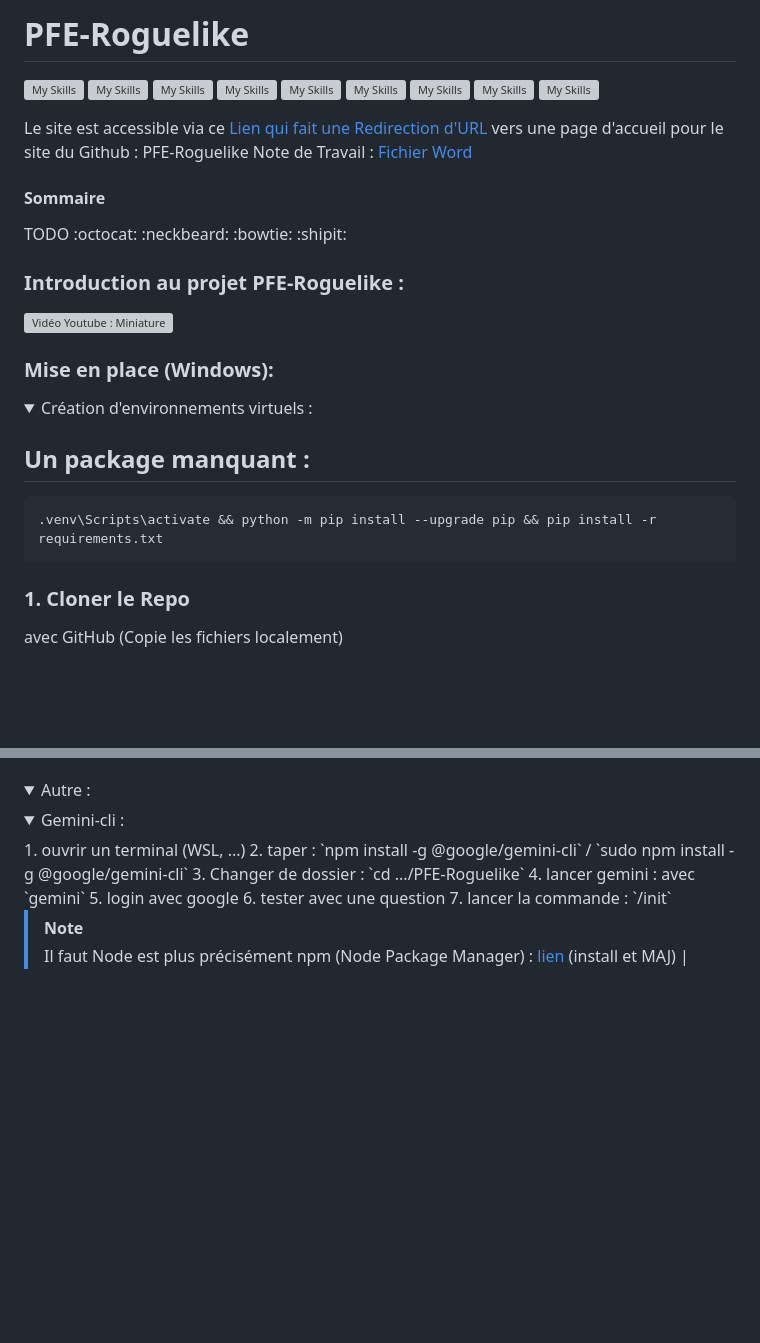
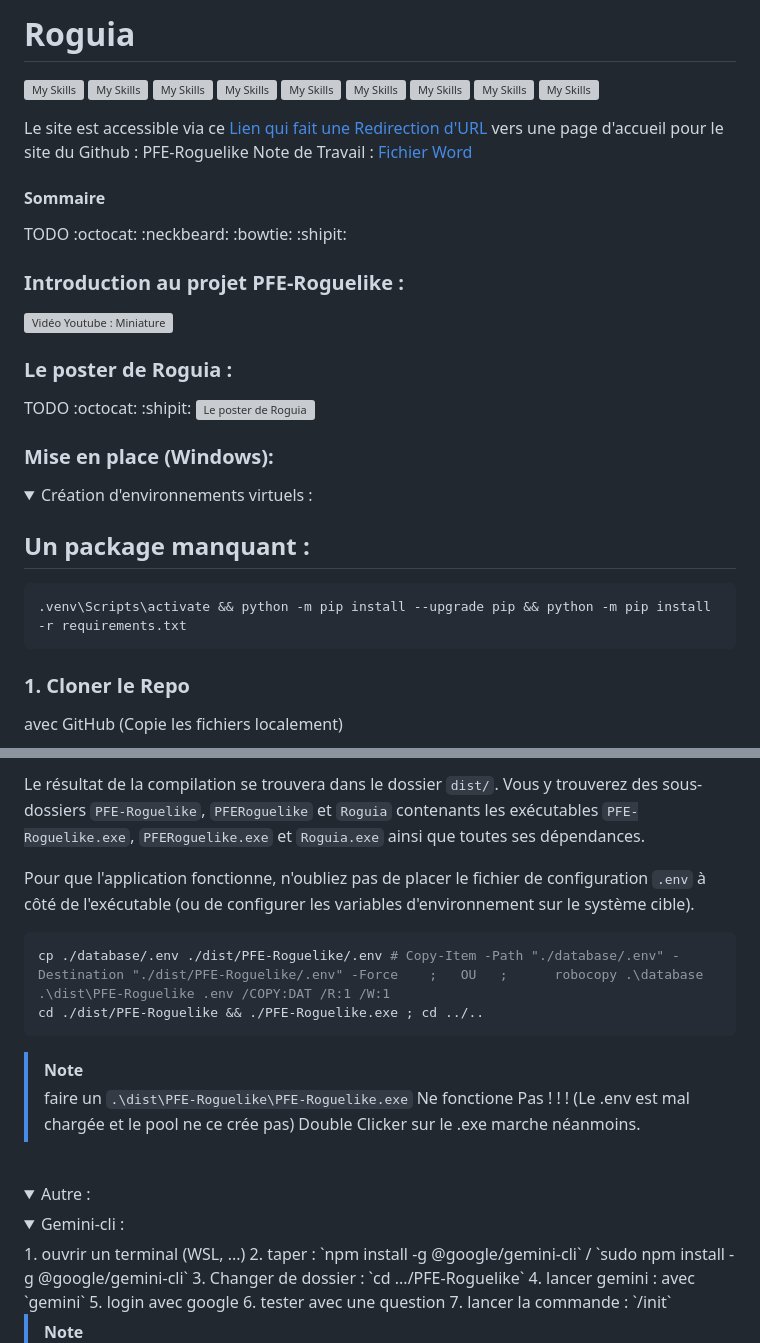
Before and after one commit to RaykeshR/PFE-Roguelike, a Markdown page: README.md, 2 parts joined by grey strips. GitHub-like rendering; folded sections open; blank space fills up the shorter version; grey boxes are pictures that could not be loaded.

````diff
--- a/README.md
+++ b/README.md
@@ -1,4 +1,4 @@
-# PFE-Roguelike
+# Roguia
 
 
 [![My Skills](https://skillicons.dev/icons?i=py)](https://www.python.org/)
@@ -24,6 +24,16 @@ TODO :octocat: :neckbeard: :bowtie: :shipit:
 [![Vidéo Youtube : Miniature](./src/rogue.gif)
 ](https://fr.wikipedia.org/wiki/Roguelike)
 
+### Le poster de Roguia :
+
+TODO :octocat:  :shipit:
+[
+<img
+  src="TODO"
+  alt="Le poster de Roguia"
+  title="Le poster de Roguia" />
+]()
+
 ### Mise en place (Windows):
 
 <!-- <details open> -->
@@ -33,7 +43,7 @@ TODO :octocat: :neckbeard: :bowtie: :shipit:
 ## Un package manquant :
 <!-- !!!!!!!!!!!!!!!!!!!!!!!!!!!!!!!!!!!!!!!!!!!!!!!!!!!!!!!!!!!!!!!!!!!!!!!!!!!!!!!!!!!!!!!!!!!!!!!!!!!!!!!!!!!!!!!!!!!!!!!!!!!!!!!!!!!!!!!!!!!!!!!!!!!!!!! -->
 ```
-.venv\Scripts\activate && python -m pip install --upgrade pip && pip install -r requirements.txt
+.venv\Scripts\activate && python -m pip install --upgrade pip && python -m pip install -r requirements.txt
 ```
 
 ### 1. Cloner le Repo
@@ -140,0 +224,14 @@ git push --mirror
+Le résultat de la compilation se trouvera dans le dossier `dist/`. Vous y trouverez des sous-dossiers `PFE-Roguelike`, `PFERoguelike` et `Roguia` contenants les exécutables `PFE-Roguelike.exe`, `PFERoguelike.exe` et `Roguia.exe` ainsi que toutes ses dépendances.
+
+Pour que l'application fonctionne, n'oubliez pas de placer le fichier de configuration `.env` à côté de l'exécutable (ou de configurer les variables d'environnement sur le système cible).
+```bash
+cp ./database/.env ./dist/PFE-Roguelike/.env # Copy-Item -Path "./database/.env" -Destination "./dist/PFE-Roguelike/.env" -Force    ;   OU   ;      robocopy .\database .\dist\PFE-Roguelike .env /COPY:DAT /R:1 /W:1
+cd ./dist/PFE-Roguelike && ./PFE-Roguelike.exe ; cd ../..
+```
+
+> [!NOTE]
+> faire un `.\dist\PFE-Roguelike\PFE-Roguelike.exe` Ne fonctione Pas ! ! ! (Le .env est mal chargée et le pool ne ce crée pas)
+> Double Clicker sur le .exe marche néanmoins.
+
+
+
````
Also changed, not shown: other parts of README.md (+82 -6 lines).
